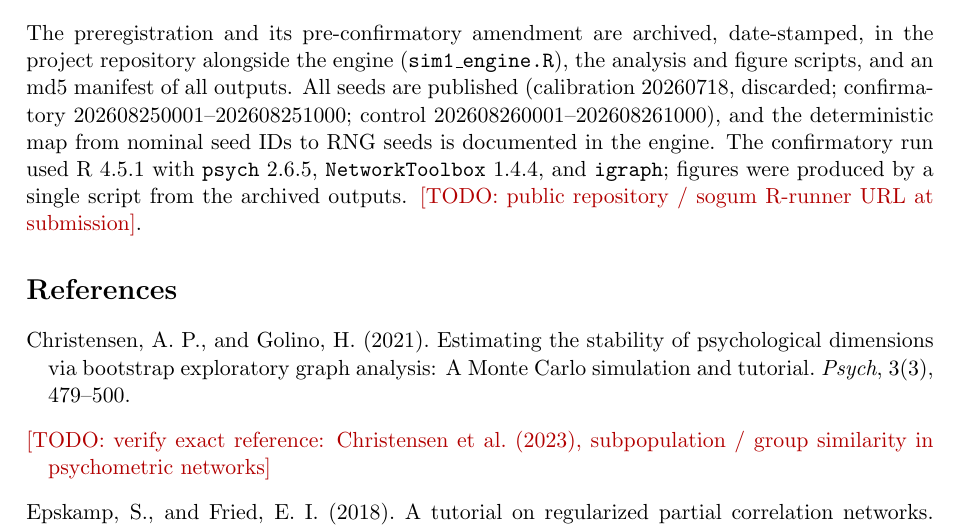
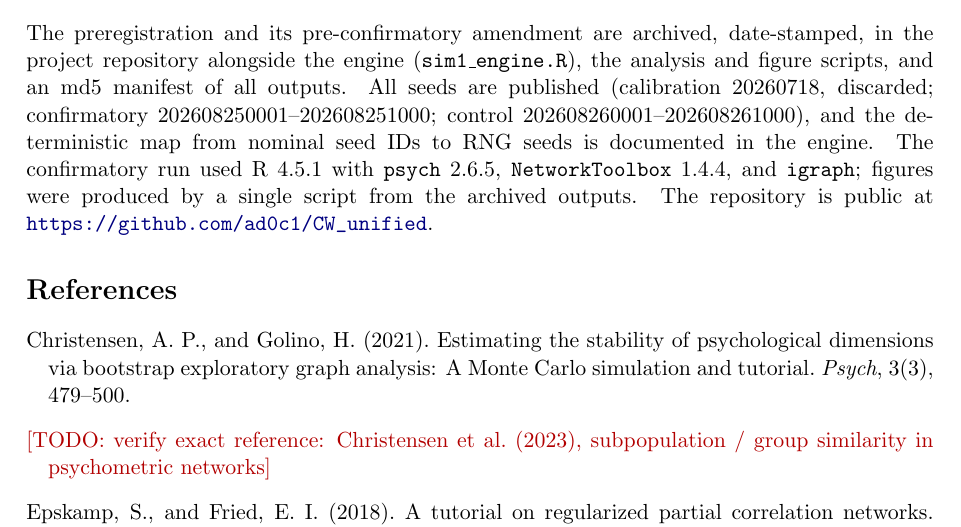
Before and after one commit to ad0c1/CW_unified, a LaTeX paper (paper/main.tex): part of page 11 of 12, cut so that both start at the same text. Compiled offline with pdfLaTeX.

Commit message:
Reproducibility statement: public GitHub repository URL
Co-Authored-By: Claude Opus 4.7 <noreply@anthropic.com>

```diff
--- a/paper/main.tex
+++ b/paper/main.tex
@@ -586,7 +586,8 @@ discarded; confirmatory 202608250001--202608251000; control
 IDs to RNG seeds is documented in the engine. The confirmatory run used
 R~4.5.1 with \texttt{psych}~2.6.5, \texttt{NetworkToolbox}~1.4.4, and
 \texttt{igraph}; figures were produced by a single script from the archived
-outputs. \todo{public repository / sogum R-runner URL at submission}.
+outputs. The repository is public at
+\url{https://github.com/ad0c1/CW_unified}.
 
 \bibliographystyle{plainnat}
 \begin{thebibliography}{10}
```
Also changed, not shown: paper/main.pdf.
